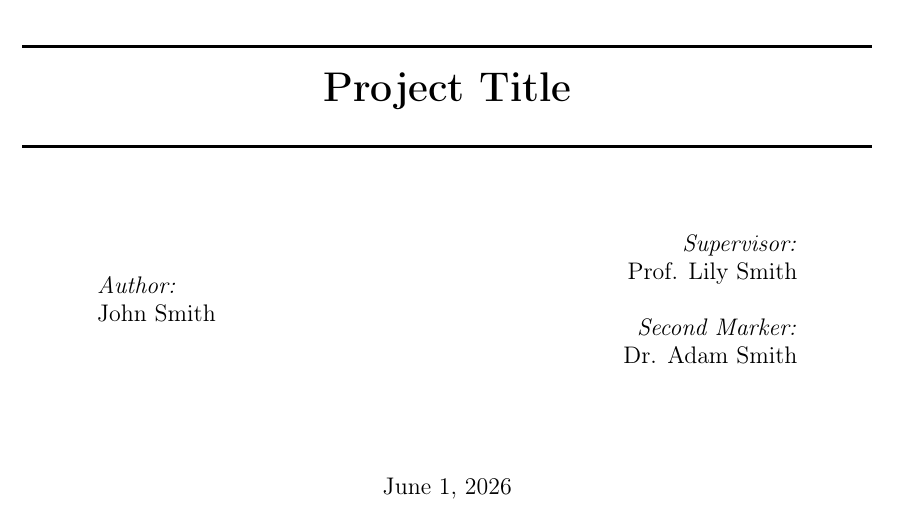
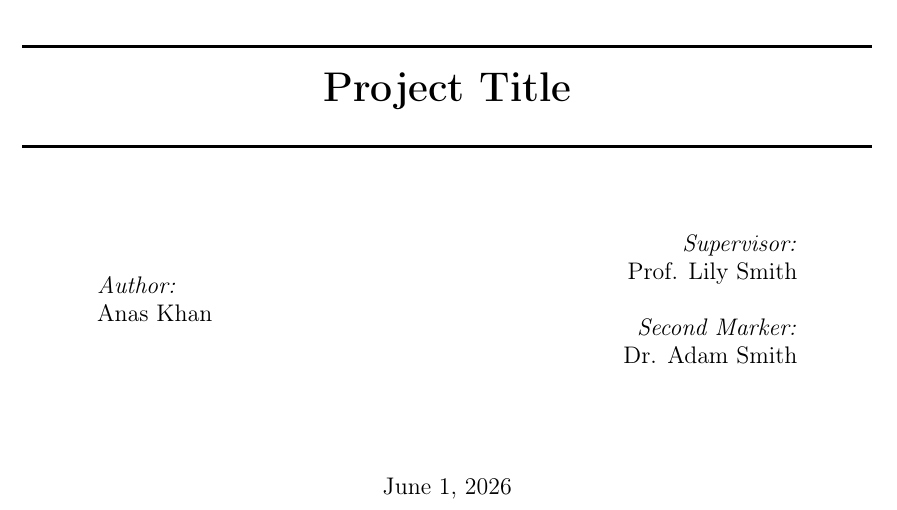
Before and after one commit to thekhananas/multi-agent-socratic-tutor, a LaTeX thesis (main.tex): part of page 1 of 13, cut so that both start at the same text. Compiled offline with pdfLaTeX.

Commit message:
[CHORE] Add name

```diff
--- a/main.tex
+++ b/main.tex
@@ -15,7 +15,7 @@
 \usepackage[colorlinks=true, allcolors=blue]{hyperref}
 
 \title{Project Title}
-\author{John Smith}
+\author{Anas Khan}
 % Update supervisor and other title stuff in title/title.tex
 
 \begin{document}
```
